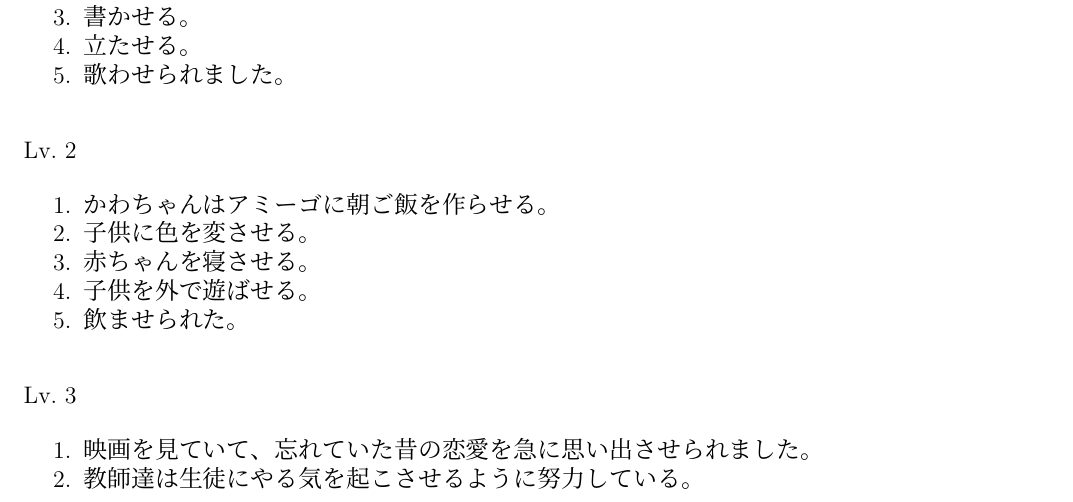
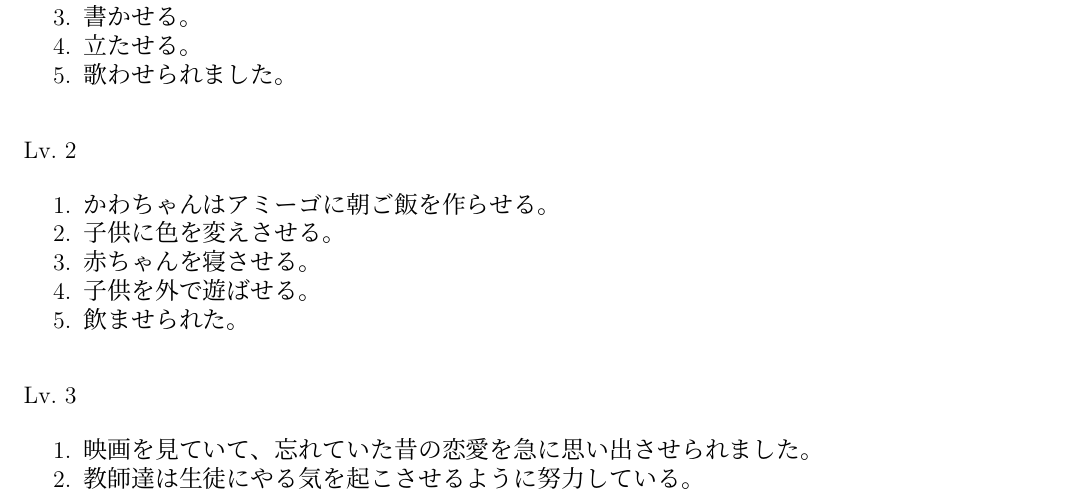
Before and after one commit to Makoto-hr-jp/makoto-japanski, a LaTeX document (radionice/srednji/lekcije/030_kauzativ/030_DZ.tex): part of the page, cut so that both start at the same text. Compiled offline with XeLaTeX; a missing font is replaced by an installed copy or a similar font.

Commit message:
Kauzativ update 2

```diff
--- a/radionice/srednji/lekcije/030_kauzativ/030_DZ.tex
+++ b/radionice/srednji/lekcije/030_kauzativ/030_DZ.tex
@@ -14,7 +14,7 @@
 
 	\begin{mondai}{Lv. 2}
 		\item かわちゃんはアミーゴに朝ご飯を作らせる。
-		\item 子供に色を変させる。
+		\item 子供に色を変えさせる。
 		\item 赤ちゃんを寝させる。
 		\item 子供を外で遊ばせる。
 		\item 飲ませられた。
```
Also changed, not shown: radionice/srednji/lekcije/030_kauzativ/030_kauzativ.tex (+1 -1 lines).
